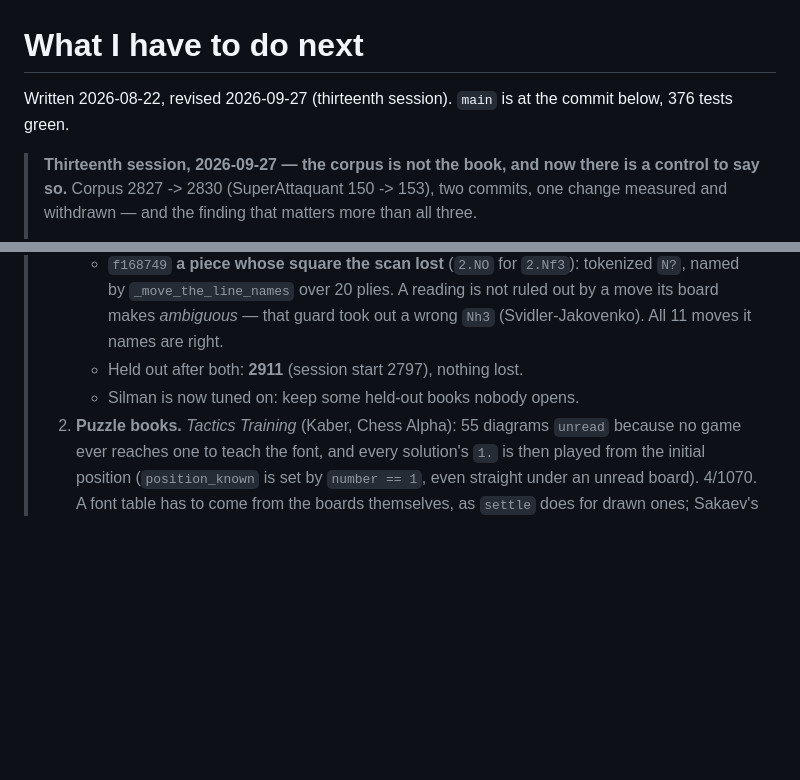
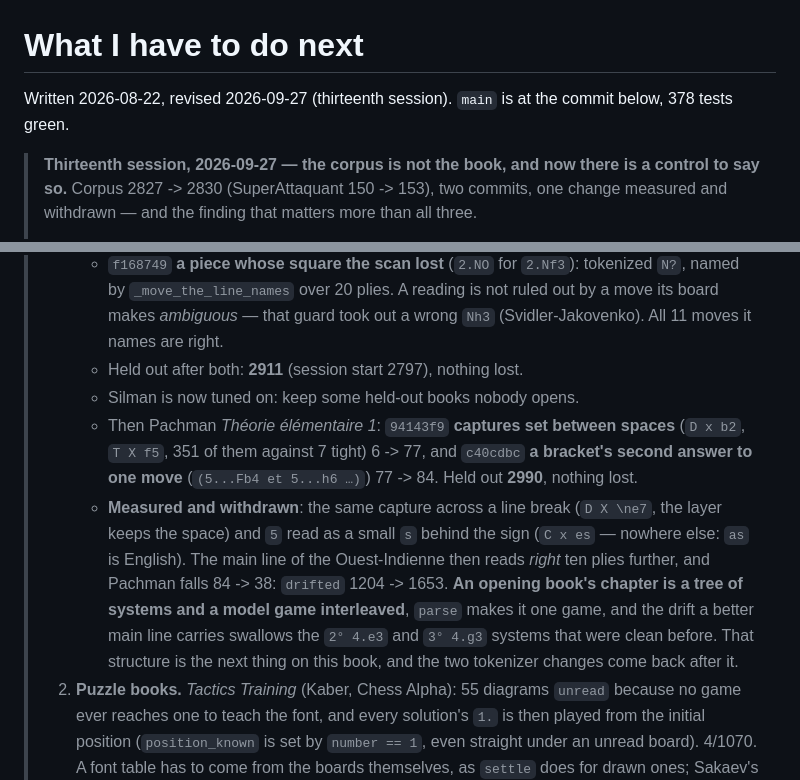
Before and after one commit to loloof64/RichChessEbooks, a Markdown page: user_tasks.md, 2 parts joined by grey strips. Drawn GitHub-style; blank space fills up the shorter version.

Commit message:
Carry the Pachman work and the change it refused into the handoff
Co-Authored-By: Claude Opus 5.5 <noreply@anthropic.com>

```diff
--- a/user_tasks.md
+++ b/user_tasks.md
@@ -1,7 +1,7 @@
 # What I have to do next
 
 Written 2026-08-22, revised 2026-09-27 (thirteenth session).
-`main` is at the commit below, 376 tests green.
+`main` is at the commit below, 378 tests green.
 
 > **Thirteenth session, 2026-09-27 — the corpus is not the book, and now
 > there is a control to say so.** Corpus 2827 -> 2830 (SuperAttaquant 150 ->
@@ -63,6 +63,19 @@ Written 2026-08-22, revised 2026-09-27 (thirteenth session).
 >      out a wrong `Nh3` (Svidler-Jakovenko). All 11 moves it names are right.
 >    - Held out after both: **2911** (session start 2797), nothing lost.
 >    - Silman is now tuned on: keep some held-out books nobody opens.
+>    - Then Pachman *Théorie élémentaire 1*: `94143f9` **captures set between
+>      spaces** (`D x b2`, `T X f5`, 351 of them against 7 tight) 6 -> 77, and
+>      `c40cdbc` **a bracket's second answer to one move** (`(5...Fb4 et
+>      5...h6 …)`) 77 -> 84. Held out **2990**, nothing lost.
+>    - **Measured and withdrawn**: the same capture across a line break
+>      (`D X \ne7`, the layer keeps the space) and `5` read as a small `s`
+>      behind the sign (`C x es` — nowhere else: `as` is English). The main line
+>      of the Ouest-Indienne then reads *right* ten plies further, and Pachman
+>      falls 84 -> 38: `drifted` 1204 -> 1653. **An opening book's chapter is a
+>      tree of systems and a model game interleaved**, `parse` makes it one
+>      game, and the drift a better main line carries swallows the `2° 4.e3`
+>      and `3° 4.g3` systems that were clean before. That structure is the next
+>      thing on this book, and the two tokenizer changes come back after it.
 > 2. **Puzzle books.** *Tactics Training* (Kaber, Chess Alpha): 55 diagrams
 >    `unread` because no game ever reaches one to teach the font, and every
 >    solution's `1.` is then played from the initial position (`position_known`
```
